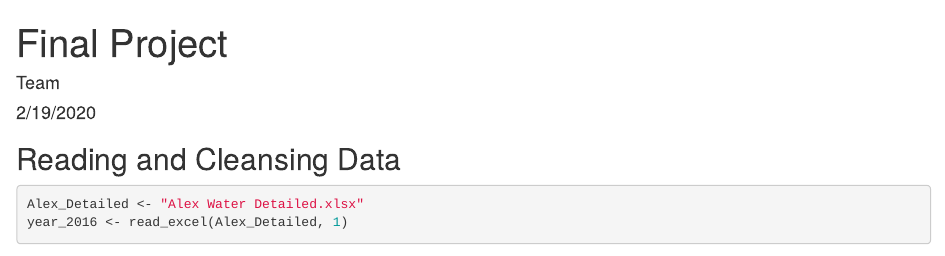
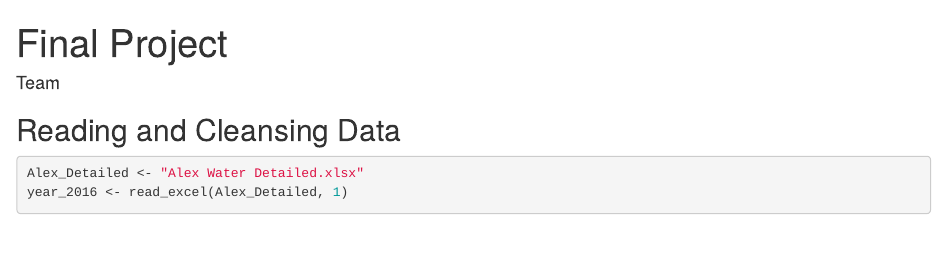
Before and after one commit to IbrahimElzahaby/ITI_Project, an R Markdown document (finalll.Rmd): the page in a window 1100 px wide, from its top. Rendered offline with R 4.5, knitr and Pandoc, with nearby package versions; some code elsewhere in the file could not run offline.

```diff
--- a/finalll.Rmd
+++ b/finalll.Rmd
@@ -1,7 +1,6 @@
 ---
 title: "Final Project"
 author: "Team"
-date: "2/19/2020"
 output: html_document
 ---
 
```
